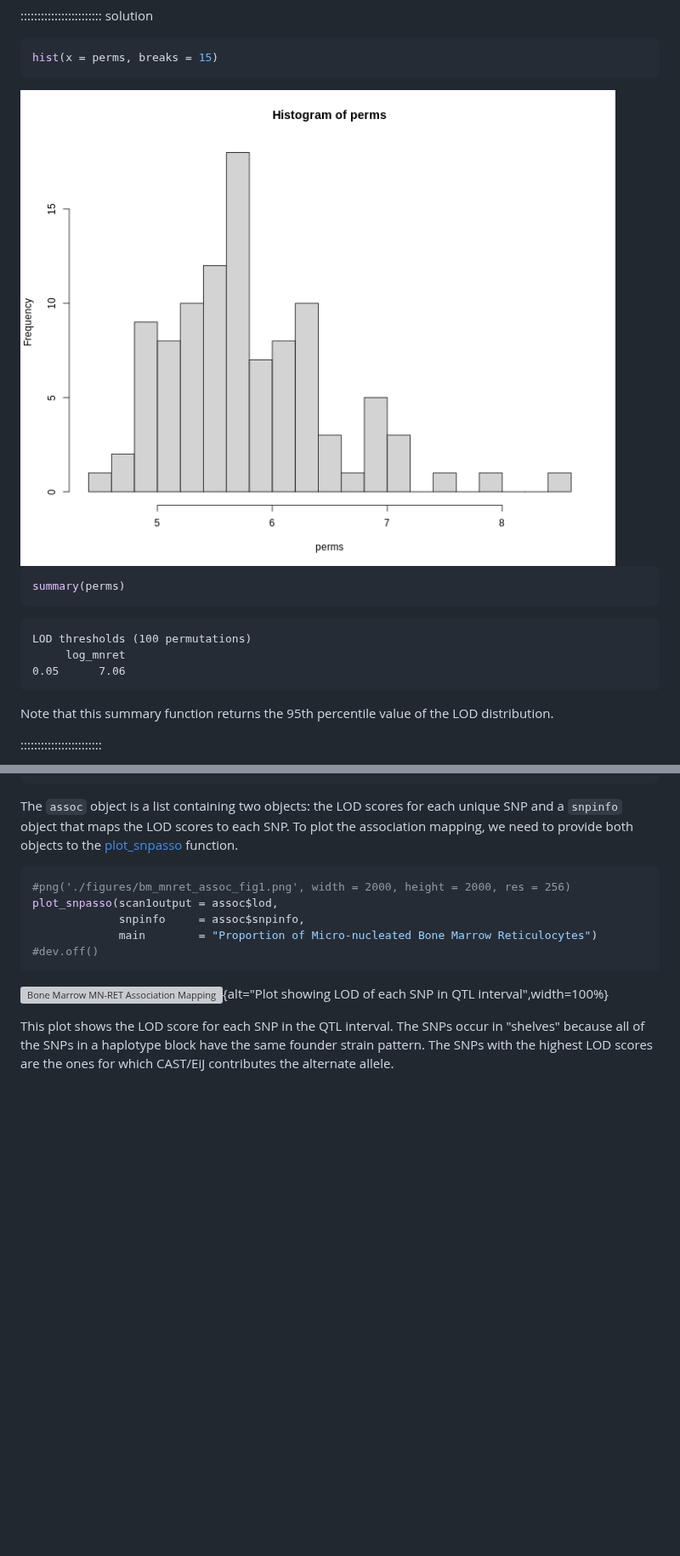
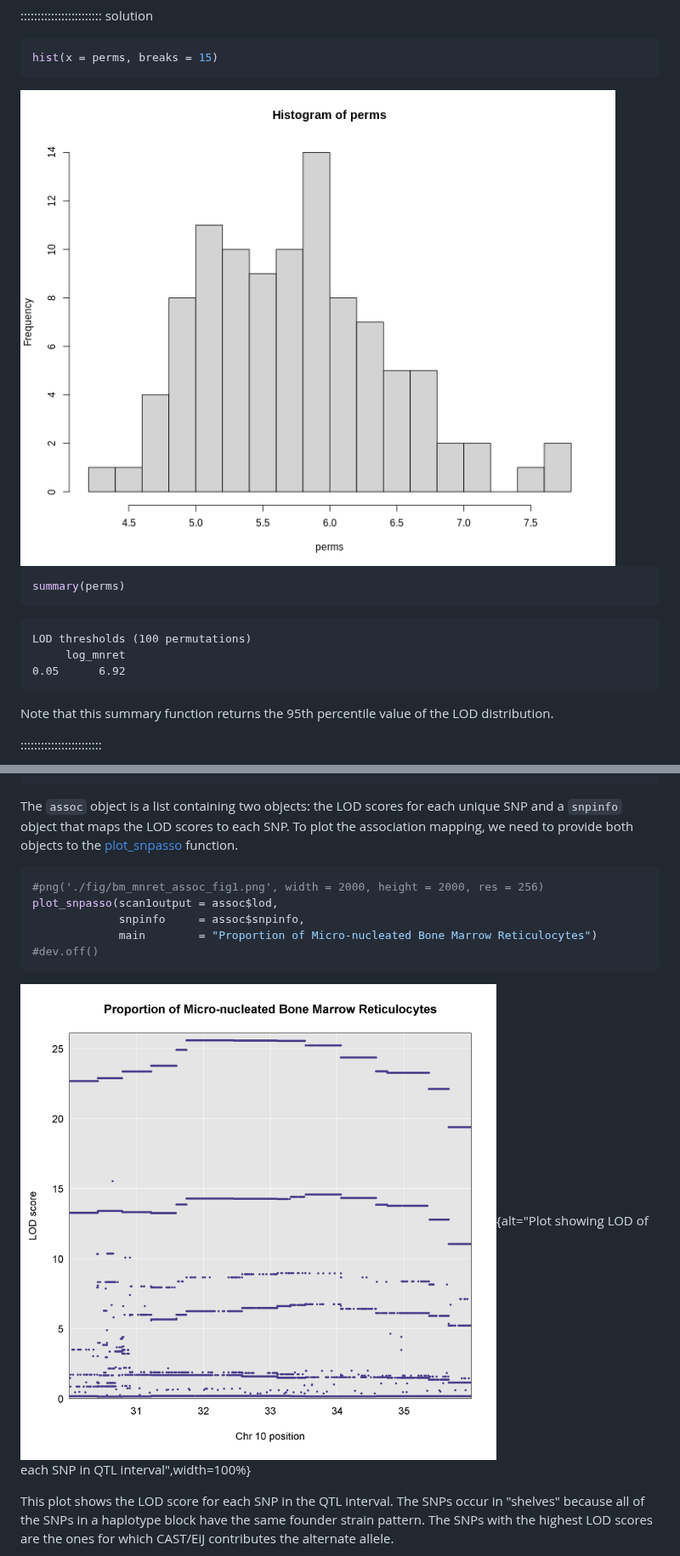
Before and after one commit to tobyhodges/qtl-mapping, a Markdown page: do_qtl_mapping.md, 2 parts joined by grey strips. Shown at 85% size. Drawn GitHub-style; pictures changed too: fig/do_qtl_mapping-rendered-unnamed-chunk-24-1.png; blank space fills up the shorter version; grey boxes are pictures that could not be loaded.

````diff
--- a/do_qtl_mapping.md
+++ b/do_qtl_mapping.md
@@ -895,7 +895,7 @@ summary(perms)
 ``` output
 LOD thresholds (100 permutations)
      log_mnret
-0.05      7.06
+0.05      6.92
 ```
 
 Note that this summary function returns the 95th percentile value of the LOD
@@ -1119,14 +1119,14 @@ function.
 
 
 ``` r
-#png('./figures/bm_mnret_assoc_fig1.png', width = 2000, height = 2000, res = 256)
+#png('./fig/bm_mnret_assoc_fig1.png', width = 2000, height = 2000, res = 256)
 plot_snpasso(scan1output = assoc$lod,
              snpinfo     = assoc$snpinfo,
              main        = "Proportion of Micro-nucleated Bone Marrow Reticulocytes")
 #dev.off()
 ```
 
-![Bone Marrow MN-RET Association Mapping](./figures/bm_mnret_assoc_fig1.png){alt="Plot showing LOD of each SNP in QTL interval",width=100%}
+![Bone Marrow MN-RET Association Mapping](./fig/bm_mnret_assoc_fig1.png){alt="Plot showing LOD of each SNP in QTL interval",width=100%}
 
 
 This plot shows the LOD score for each SNP in the QTL interval. The SNPs occur
````
Also changed, not shown: other parts of do_qtl_mapping.md (+15 -15 lines), fig/do_qtl_mapping-rendered-unnamed-chunk-25-1.png, 1 other file.
